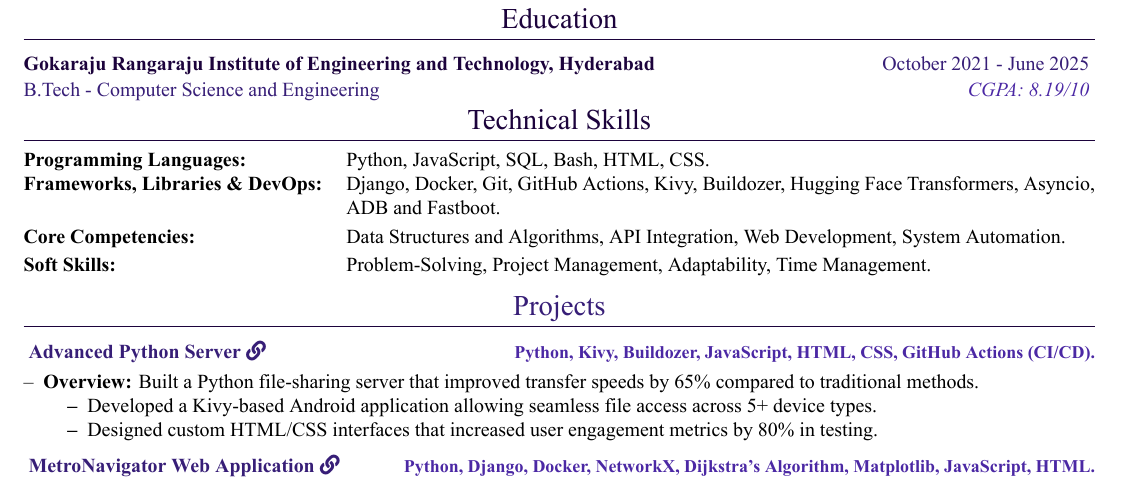
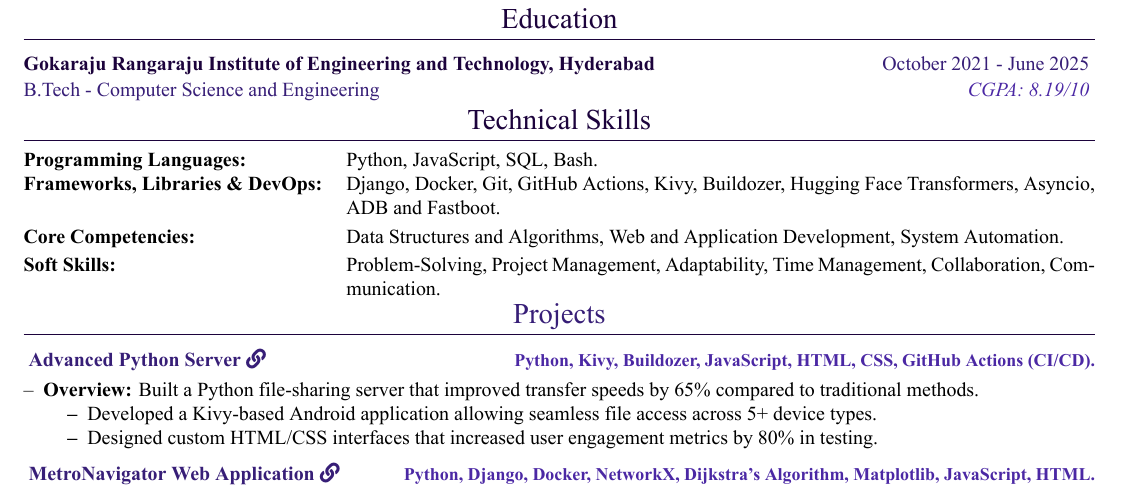
Before and after one commit to deekshith0509/deekshith0509, a LaTeX CV (RESUME.tex): part of the page, cut so that both start at the same text. The pictures show the PDF file RESUME.pdf that the author committed with the source.

Commit message:
Add files via upload
updated tex and pdf

```diff
--- a/RESUME.tex
+++ b/RESUME.tex
@@ -96,16 +96,16 @@
 \section{Technical Skills}
 \vspace{2.5pt}
 \begin{tabularx}{\linewidth}{@{} l X @{}}
-    \textbf{Programming Languages:} & Python, JavaScript, SQL, Bash, HTML, CSS. \\
+    \textbf{Programming Languages:} & Python, JavaScript, SQL, Bash. \\
     \vspace{2.5pt}
     \textbf{Frameworks, Libraries \& DevOps:} & Django, Docker, Git, GitHub Actions, Kivy, Buildozer, Hugging Face Transformers, Asyncio, ADB and Fastboot. \\
     \vspace{2.5pt}
-    \textbf{Core Competencies:} & Data Structures and Algorithms, API Integration, Web Development, System Automation. \\
+    \textbf{Core Competencies:} & Data Structures and Algorithms, Web and Application Development, System Automation. \\
     \vspace{2.5pt}
-    \textbf{Soft Skills:} & Problem-Solving, Project Management, Adaptability, Time Management. \\
+    \textbf{Soft Skills:} & Problem-Solving, Project Management, Adaptability, Time Management, Collaboration, Communication. \\
 \end{tabularx}
 
-\vspace{3pt}
+\vspace{-5pt}
 
 % Custom command for project entry with button/link
 \newcommand{\projectentry}[5]{%
```
Also changed, not shown: RESUME.pdf, RESUME.tex (4 more changed lines).
